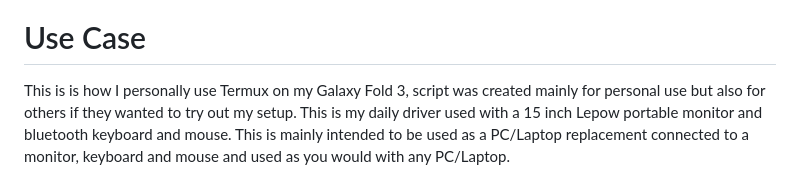
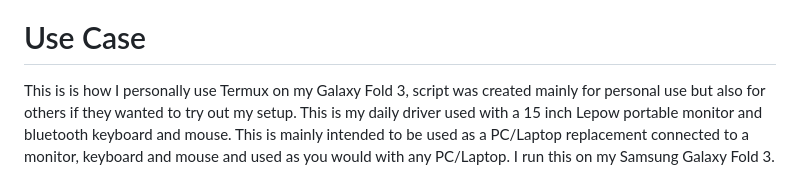
Before and after one commit to phoenixbyrd/Termux_XFCE, a Markdown page: README.md, the part around the change. Drawn GitHub-style.

```diff
--- a/README.md
+++ b/README.md
@@ -21,7 +21,7 @@ curl -sL https://raw.githubusercontent.com/phoenixbyrd/Termux_XFCE/main/setup.sh
 
 # Use Case
 
-This is is how I personally use Termux on my Galaxy Fold 3, script was created mainly for personal use but also for others if they wanted to try out my setup. This is my daily driver used with a 15 inch Lepow portable monitor and bluetooth keyboard and mouse. This is mainly intended to be used as a PC/Laptop replacement connected to a monitor, keyboard and mouse and used as you would with any PC/Laptop.
+This is is how I personally use Termux on my Galaxy Fold 3, script was created mainly for personal use but also for others if they wanted to try out my setup. This is my daily driver used with a 15 inch Lepow portable monitor and bluetooth keyboard and mouse. This is mainly intended to be used as a PC/Laptop replacement connected to a monitor, keyboard and mouse and used as you would with any PC/Laptop. I run this on my Samsung Galaxy Fold 3.
 
 ![My Samsung Galaxy Fold 3 - Dex Setup](desk.jpg)
 
```
